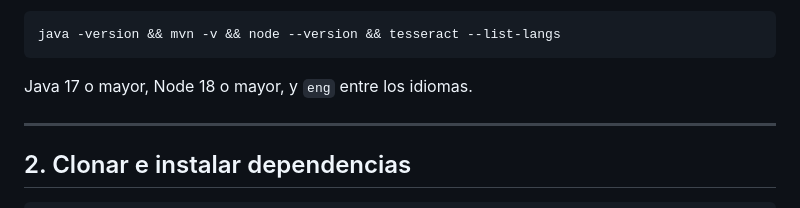
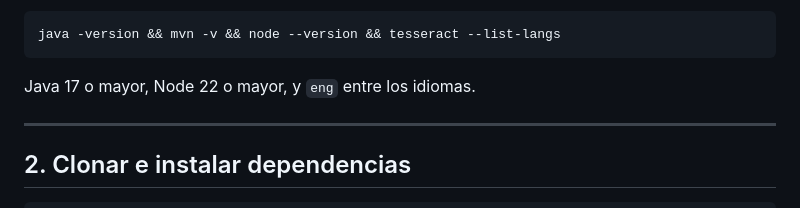
Before and after one commit to facuduarte-dev/ConnectaLab, a Markdown page: INSTALACION_MIEMBROS.md, the part around the change. Drawn GitHub-style.

Commit message:
actualizacion de version de node

````diff
--- a/INSTALACION_MIEMBROS.md
+++ b/INSTALACION_MIEMBROS.md
@@ -55,7 +55,7 @@ Comprobar:
 java -version && mvn -v && node --version && tesseract --list-langs
 ```
 
-Java 17 o mayor, Node 18 o mayor, y `eng` entre los idiomas.
+Java 17 o mayor, Node 22 o mayor, y `eng` entre los idiomas.
 
 ---
 
````
